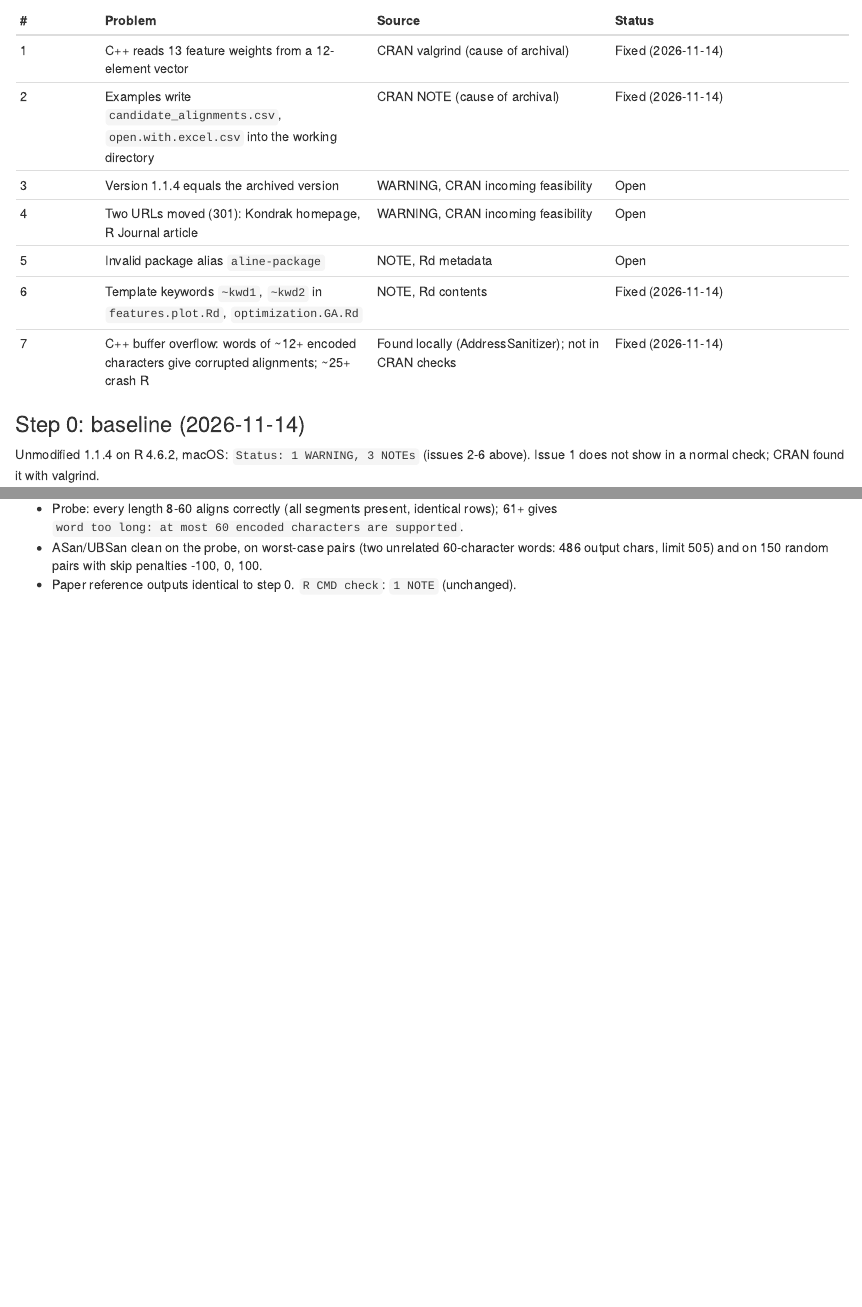
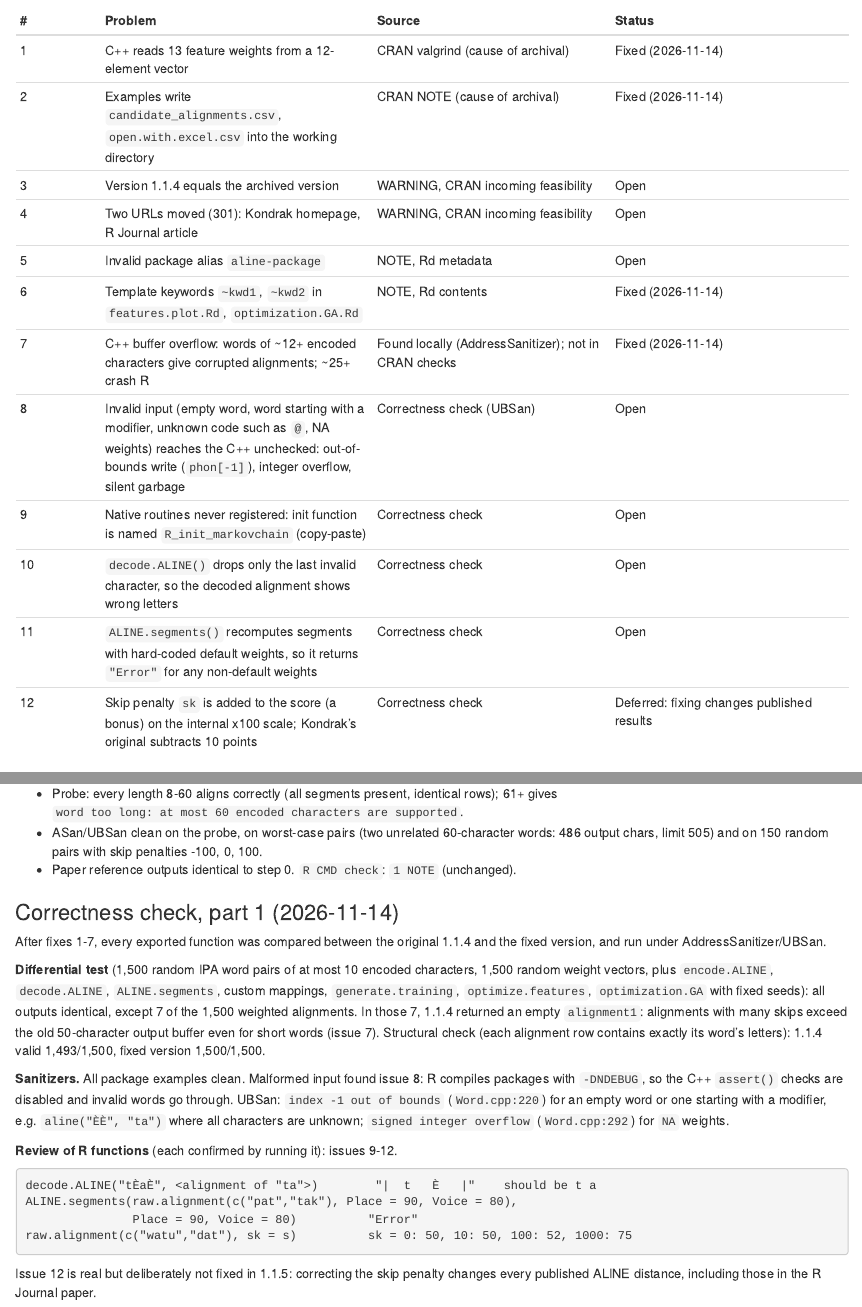
Before and after one commit to Guowei-Sun-Meta/alineR, an R Markdown document (alineR_debugging.Rmd): the page in a window 1100 px wide, from 670 px down, and a second part further down, joined at a grey line. The pictures show the output file alineR_debugging.html that the author committed with the source, opened offline.

Commit message:
alineR docs: correctness check part 1, add issues #8-#12
Co-Authored-By: Claude Opus 5.5 <noreply@anthropic.com>

````diff
--- a/alineR_debugging.Rmd
+++ b/alineR_debugging.Rmd
@@ -54,6 +54,11 @@
 | 5 | Invalid package alias `aline-package` | NOTE, Rd metadata | Open |
 | 6 | Template keywords `~kwd1`, `~kwd2` in `features.plot.Rd`, `optimization.GA.Rd` | NOTE, Rd contents | Fixed (2026-11-14) |
 | 7 | C++ buffer overflow: words of ~12+ encoded characters give corrupted alignments; ~25+ crash R | Found locally (AddressSanitizer); not in CRAN checks | Fixed (2026-11-14) |
+| 8 | Invalid input (empty word, word starting with a modifier, unknown code such as `@`, NA weights) reaches the C++ unchecked: out-of-bounds write (`phon[-1]`), integer overflow, silent garbage | Correctness check (UBSan) | Open |
+| 9 | Native routines never registered: init function is named `R_init_markovchain` (copy-paste) | Correctness check | Open |
+| 10 | `decode.ALINE()` drops only the last invalid character, so the decoded alignment shows wrong letters | Correctness check | Open |
+| 11 | `ALINE.segments()` recomputes segments with hard-coded default weights, so it returns `"Error"` for any non-default weights | Correctness check | Open |
+| 12 | Skip penalty `sk` is added to the score (a bonus) on the internal x100 scale; Kondrak's original subtracts 10 points | Correctness check | Deferred: fixing changes published results |
 
 ### Step 0: baseline (2026-11-14)
 
@@ -197,3 +202,37 @@
   words: 486 output chars, limit 505) and on 150 random pairs with skip penalties
   -100, 0, 100.
 - Paper reference outputs identical to step 0. `R CMD check`: `1 NOTE` (unchanged).
+
+### Correctness check, part 1 (2026-11-14)
+
+After fixes 1-7, every exported function was compared between the original
+1.1.4 and the fixed version, and run under AddressSanitizer/UBSan.
+
+**Differential test** (1,500 random IPA word pairs of at most 10 encoded
+characters, 1,500 random weight vectors, plus `encode.ALINE`, `decode.ALINE`,
+`ALINE.segments`, custom mappings, `generate.training`, `optimize.features`,
+`optimization.GA` with fixed seeds): all outputs identical, except 7 of the
+1,500 weighted alignments. In those 7, 1.1.4 returned an empty `alignment1`:
+alignments with many skips exceed the old 50-character output buffer even for
+short words (issue 7). Structural check (each alignment row contains exactly
+its word's letters): 1.1.4 valid 1,493/1,500, fixed version 1,500/1,500.
+
+**Sanitizers.** All package examples clean. Malformed input found issue 8:
+R compiles packages with `-DNDEBUG`, so the C++ `assert()` checks are disabled
+and invalid words go through. UBSan: `index -1 out of bounds` (`Word.cpp:220`)
+for an empty word or one starting with a modifier, e.g. `aline("ÈÈ", "ta")`
+where all characters are unknown; `signed integer overflow` (`Word.cpp:292`)
+for `NA` weights.
+
+**Review of R functions** (each confirmed by running it): issues 9-12.
+
+```text
+decode.ALINE("tÈaÈ", <alignment of "ta">)        "|  t   È   |"    should be t a
+ALINE.segments(raw.alignment(c("pat","tak"), Place = 90, Voice = 80),
+               Place = 90, Voice = 80)          "Error"
+raw.alignment(c("watu","dat"), sk = s)          sk = 0: 50, 10: 50, 100: 52, 1000: 75
+```
+
+Issue 12 is real but deliberately not fixed in 1.1.5: correcting the skip
+penalty changes every published ALINE distance, including those in the R
+Journal paper.
````
Also changed, not shown: README.md, alineR_debugging.html.
